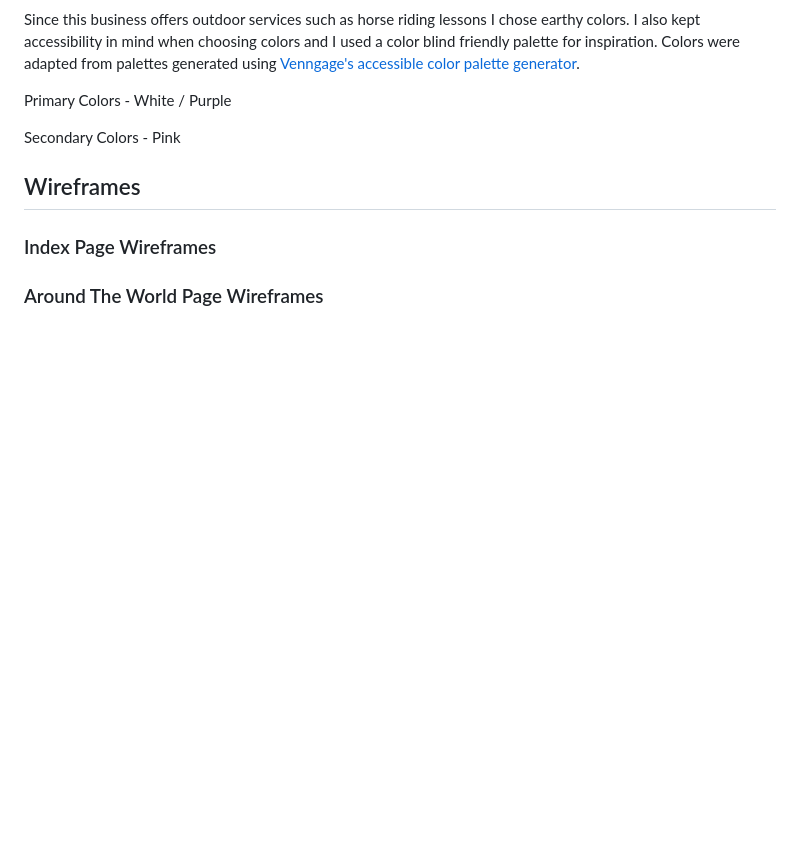
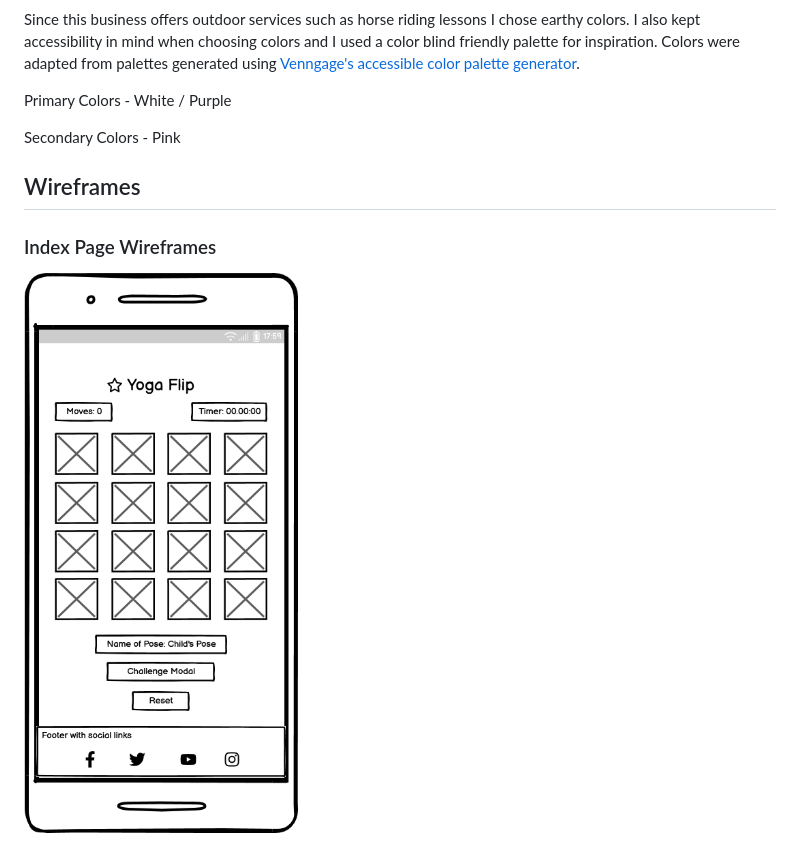
Before and after one commit to KSDunne/yoga_flip, a Markdown page: README.md, the part around one of its changes. GitHub-like rendering; pictures changed too: docs/wireframes/index_iphonese.png (added); blank space fills up the shorter version.

Commit message:
Add docs folder and add wireframes folder and add 6 wireframes

```diff
--- a/README.md
+++ b/README.md
@@ -61,5 +61,5 @@ Secondary Colors - Pink
 
 ### Index Page Wireframes
 
-### Around The World Page Wireframes
+![Index iPhone SE](docs/wireframes/index_iphonese.png)
 
```
Also changed, not shown: other parts of README.md (+11 -1 lines), docs/wireframes/challenge_modal_iphonese.png (added), docs/wireframes/challenge_modal_monitor.png (added), docs/wireframes/challenge_modal_tablet.png (added), docs/wireframes/index_monitor.png (added), docs/wireframes/index_tablet.png (added).
